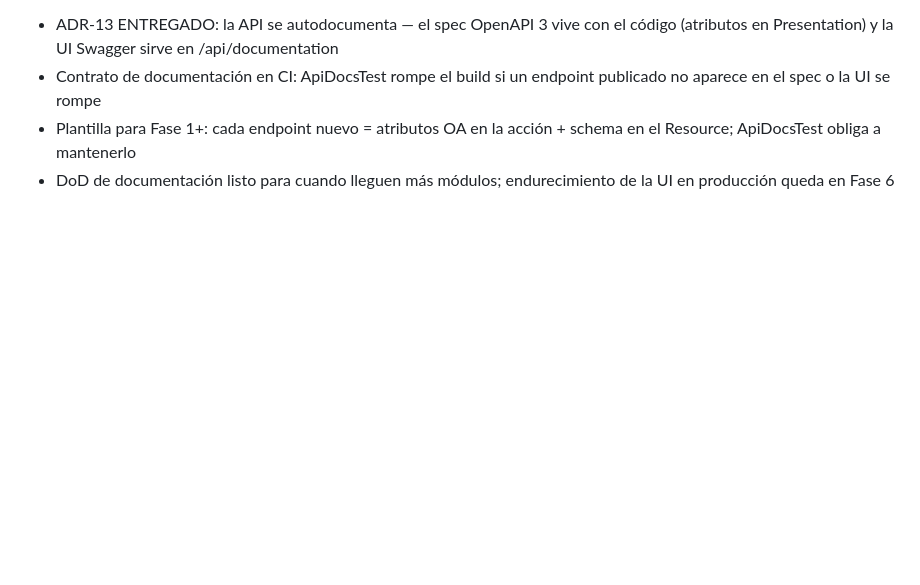
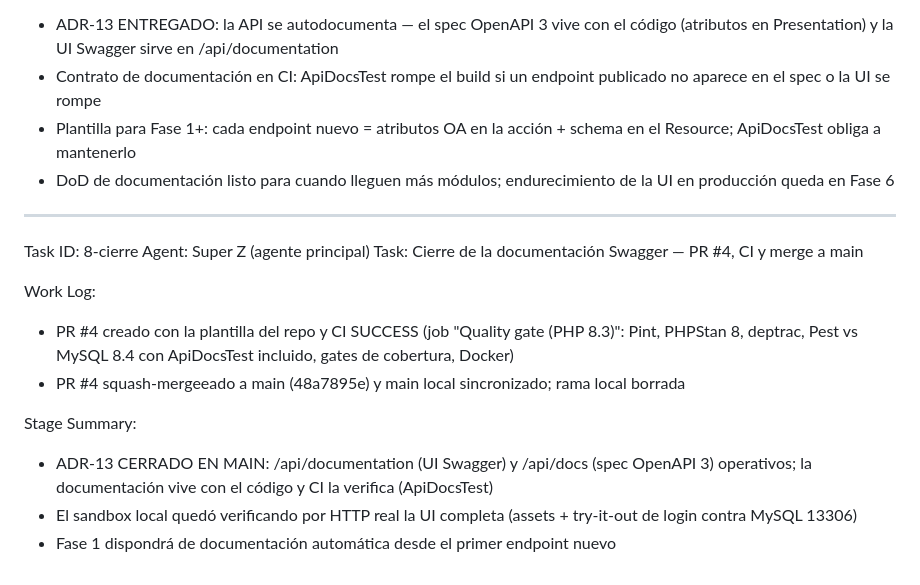
Before and after one commit to keniercb/inass_siss, a Markdown page: worklog.md, the part around the change. Rendered like a GitHub page; blank space fills up the shorter version.

Commit message:
docs(worklog): documentación Swagger cerrada — PR #4 mergeeado (48a7895e), CI verde

```diff
--- a/worklog.md
+++ b/worklog.md
@@ -196,3 +196,17 @@ Stage Summary:
 - Contrato de documentación en CI: ApiDocsTest rompe el build si un endpoint publicado no aparece en el spec o la UI se rompe
 - Plantilla para Fase 1+: cada endpoint nuevo = atributos OA en la acción + schema en el Resource; ApiDocsTest obliga a mantenerlo
 - DoD de documentación listo para cuando lleguen más módulos; endurecimiento de la UI en producción queda en Fase 6
+
+---
+Task ID: 8-cierre
+Agent: Super Z (agente principal)
+Task: Cierre de la documentación Swagger — PR #4, CI y merge a main
+
+Work Log:
+- PR #4 creado con la plantilla del repo y CI SUCCESS (job "Quality gate (PHP 8.3)": Pint, PHPStan 8, deptrac, Pest vs MySQL 8.4 con ApiDocsTest incluido, gates de cobertura, Docker)
+- PR #4 squash-mergeeado a main (48a7895e) y main local sincronizado; rama local borrada
+
+Stage Summary:
+- ADR-13 CERRADO EN MAIN: /api/documentation (UI Swagger) y /api/docs (spec OpenAPI 3) operativos; la documentación vive con el código y CI la verifica (ApiDocsTest)
+- El sandbox local quedó verificando por HTTP real la UI completa (assets + try-it-out de login contra MySQL 13306)
+- Fase 1 dispondrá de documentación automática desde el primer endpoint nuevo
```
